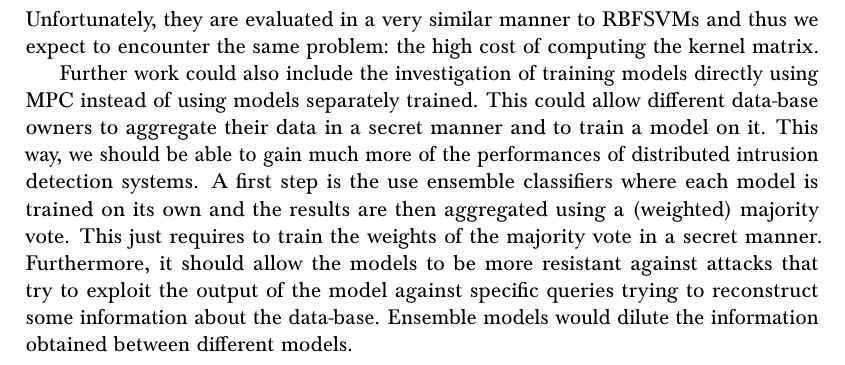
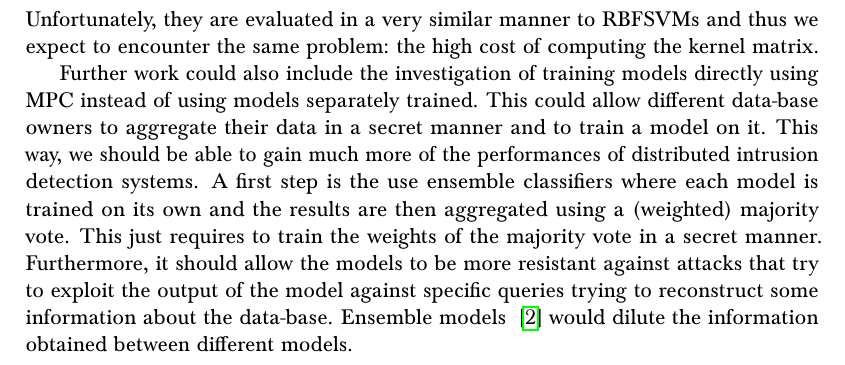
Before and after one commit to hdeplaen/masterthesis-pdf, a LaTeX thesis (thesis.tex, which reads parts/chap-5/0-chap-5.tex): part of page 100 of 133, cut so that both start at the same text. Compiled offline with pdfLaTeX; an older LaTeX class or package is replaced by its successor.

```diff
--- a/parts/chap-5/0-chap-5.tex
+++ b/parts/chap-5/0-chap-5.tex
@@ -11,4 +11,4 @@
 
 In addition to algorithmic improvements, other dimensionality reduction algorithms exist that could maybe lead to further gain in execution cost, e.g. non-negative matrix factorization, kernel principal component analysis, linear discriminant analysis or canonical correlation analysis. Most of them have never been implemented in the (non-secure) case of intrusion detection systems. Kernel principal component analysis (KPCA) are an exception as they have been tested and deliver good results~\cite{Elkhadir2016IntrusionMethods}. Unfortunately, they are evaluated in a very similar manner to RBFSVMs and thus we expect to encounter the same problem: the high cost of computing the kernel matrix.
 
-Further work could also include the investigation of training models directly using MPC instead of using models separately trained. This could allow different data-base owners to aggregate their data in a secret manner and to train a model on it. This way, we should be able to gain much more of the performances of distributed intrusion detection systems. A first step is the use ensemble classifiers where each model is trained on its own and the results are then aggregated using a (weighted) majority vote. This just requires to train the weights of the majority vote in a secret manner. Furthermore, it should allow the models to be more resistant against attacks that try to exploit the output of the model against specific queries trying to reconstruct some information about the data-base. Ensemble models would dilute the information obtained between different models.
+Further work could also include the investigation of training models directly using MPC instead of using models separately trained. This could allow different data-base owners to aggregate their data in a secret manner and to train a model on it. This way, we should be able to gain much more of the performances of distributed intrusion detection systems. A first step is the use ensemble classifiers where each model is trained on its own and the results are then aggregated using a (weighted) majority vote. This just requires to train the weights of the majority vote in a secret manner. Furthermore, it should allow the models to be more resistant against attacks that try to exploit the output of the model against specific queries trying to reconstruct some information about the data-base. Ensemble models ~\cite{Aburomman2017AClassifiers} would dilute the information obtained between different models.
--- a/thesis.tex
+++ b/thesis.tex
@@ -1,5 +1,6 @@
-\documentclass[master=wit,english,fleqn,openright]{misc/kulemt}
+\documentclass[master=wit,english,fleqn,twoside,openright]{misc/kulemt}
 \usepackage{misc/kulemtx}
+%\setup{coverpageonly}
 \headstyles{kulemtman}
 \kulemtmanToC
 
```
Also changed, not shown: thesis.tex (1 more changed lines).
